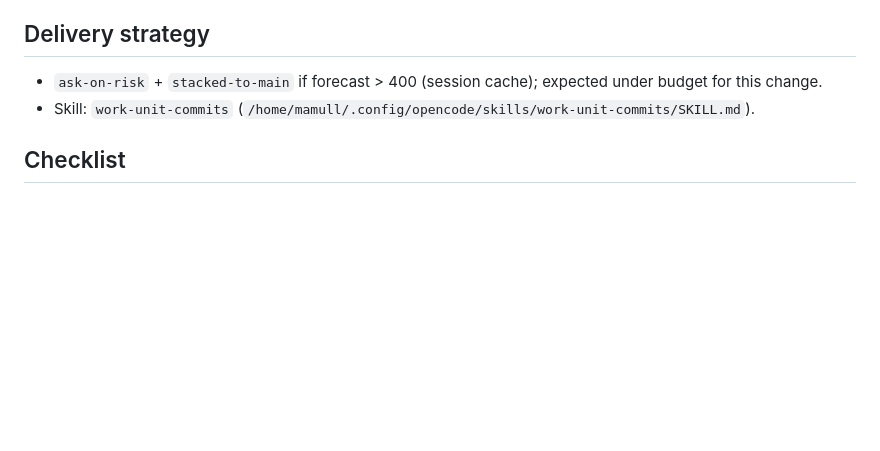
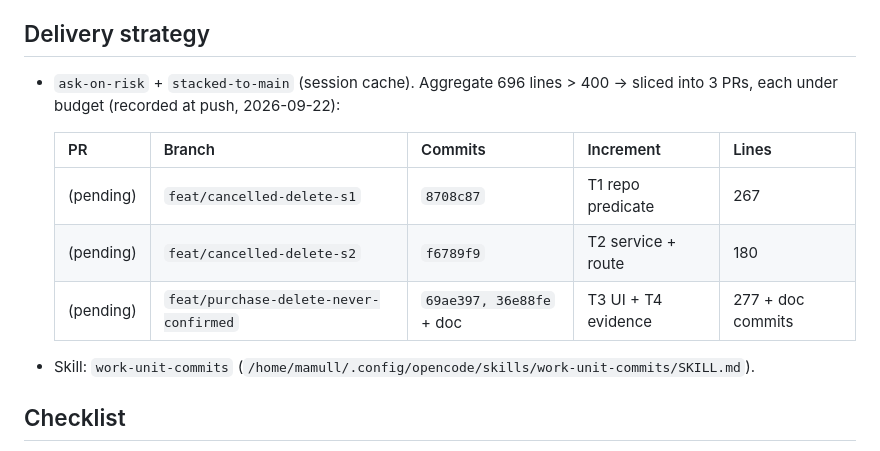
Before and after one commit to ematiasm/roya, a Markdown page: odd/tasks/purchase-delete-never-confirmed.md, the part around the change. GitHub-like rendering; blank space fills up the shorter version.

Commit message:
docs(purchases): record cancelled-delete PR slices

```diff
--- a/odd/tasks/purchase-delete-never-confirmed.md
+++ b/odd/tasks/purchase-delete-never-confirmed.md
@@ -87,8 +87,15 @@ Therefore:
 
 ## Delivery strategy
 
-- `ask-on-risk` + `stacked-to-main` if forecast > 400 (session cache);
-  expected under budget for this change.
+- `ask-on-risk` + `stacked-to-main` (session cache). Aggregate 696 lines >
+  400 → sliced into 3 PRs, each under budget (recorded at push, 2026-09-22):
+
+  | PR | Branch | Commits | Increment | Lines |
+  |----|--------|---------|-----------|-------|
+  | (pending) | `feat/cancelled-delete-s1` | `8708c87` | T1 repo predicate | 267 |
+  | (pending) | `feat/cancelled-delete-s2` | `f6789f9` | T2 service + route | 180 |
+  | (pending) | `feat/purchase-delete-never-confirmed` | `69ae397, 36e88fe` + doc | T3 UI + T4 evidence | 277 + doc commits |
+
 - Skill: `work-unit-commits`
   (`/home/mamull/.config/opencode/skills/work-unit-commits/SKILL.md`).
 
```
